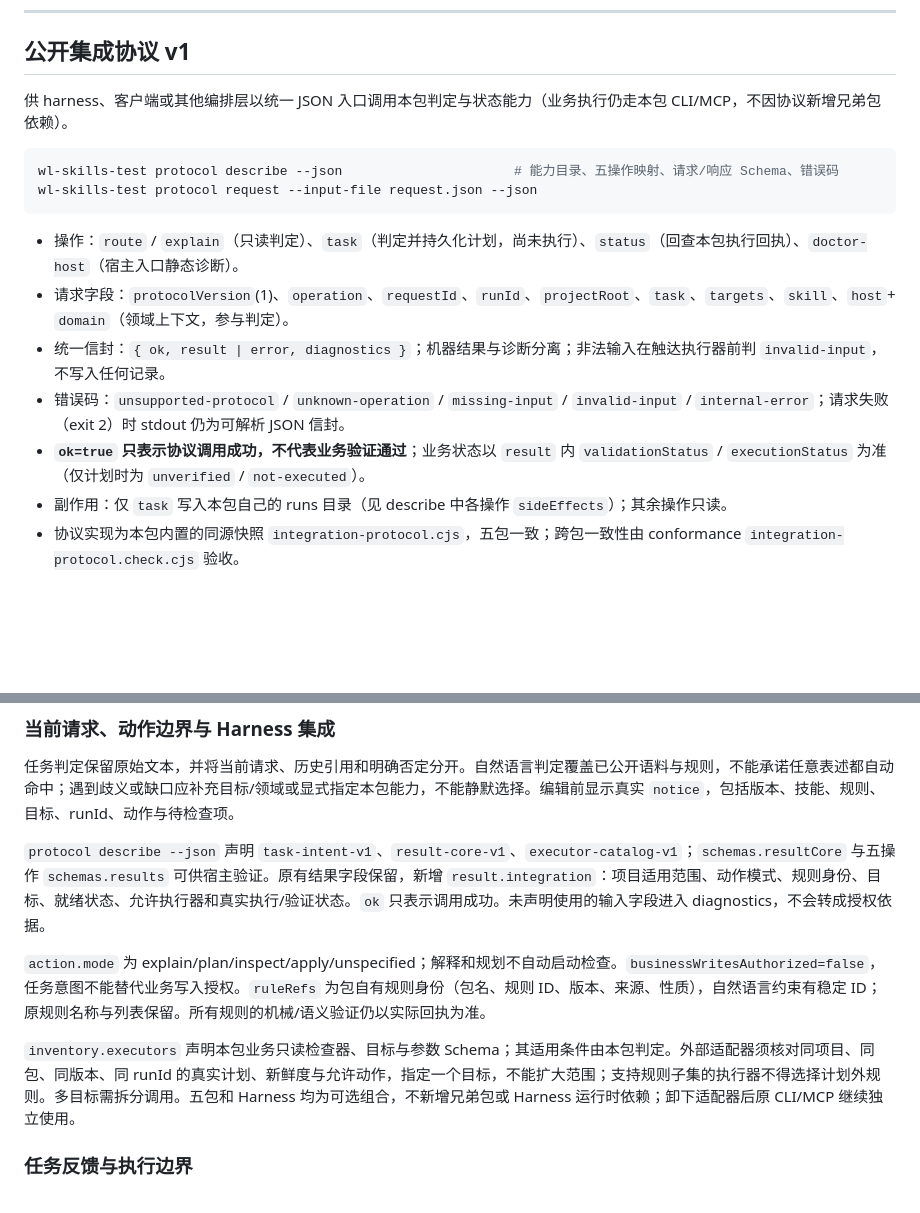
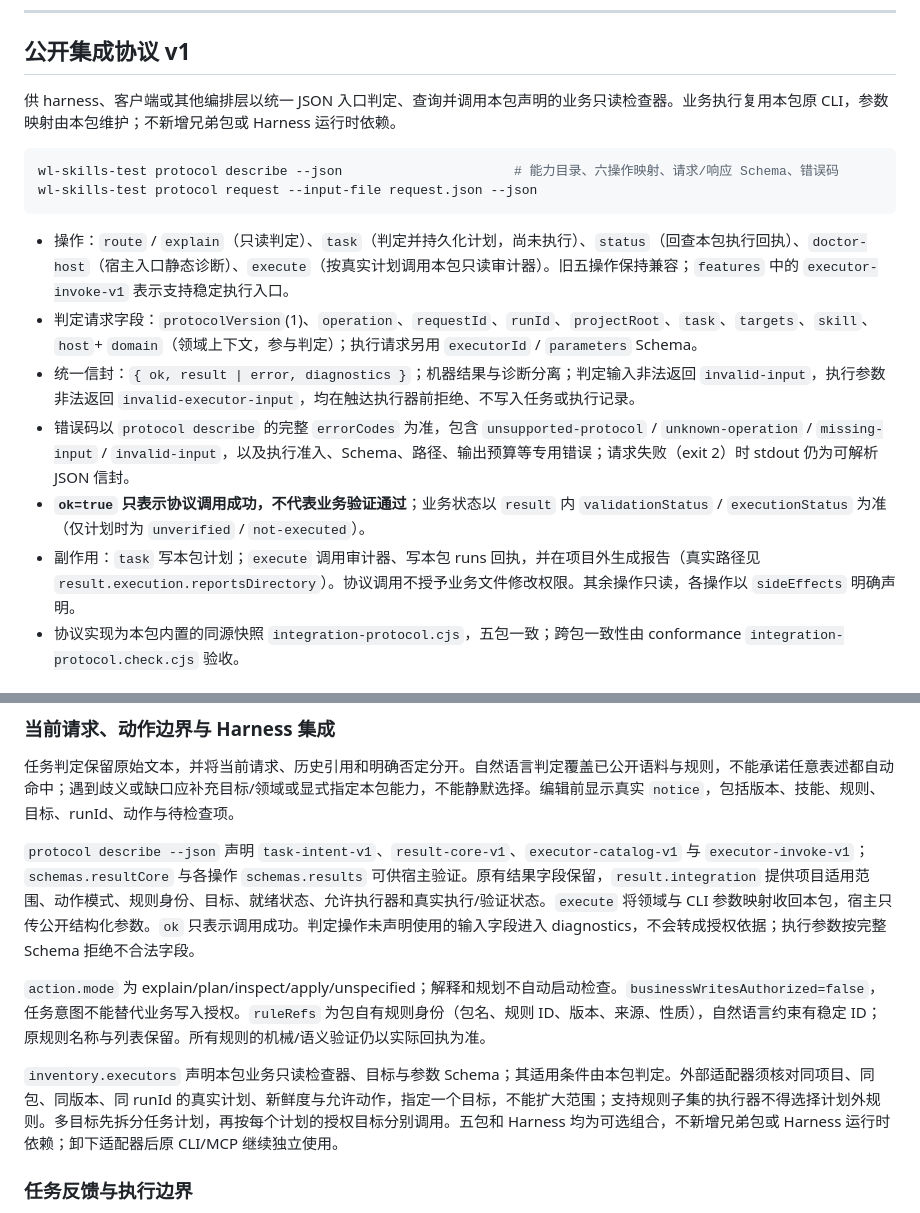
Before and after one commit to ChenyCHENYU/wl-skills-test, a Markdown page: README.md, 2 parts joined by grey strips. Drawn GitHub-style; blank space fills up the shorter version.

Commit message:
docs(release): 对齐当前版本与公开执行说明

````diff
--- a/README.md
+++ b/README.md
@@ -50,19 +50,19 @@ design ──→ kit ──→ ui ──→ bd ──→ test
 
 ## 公开集成协议 v1
 
-供 harness、客户端或其他编排层以统一 JSON 入口调用本包判定与状态能力（业务执行仍走本包 CLI/MCP，不因协议新增兄弟包依赖）。
+供 harness、客户端或其他编排层以统一 JSON 入口判定、查询并调用本包声明的业务只读检查器。业务执行复用本包原 CLI，参数映射由本包维护；不新增兄弟包或 Harness 运行时依赖。
 
 ```bash
-wl-skills-test protocol describe --json                      # 能力目录、五操作映射、请求/响应 Schema、错误码
+wl-skills-test protocol describe --json                      # 能力目录、六操作映射、请求/响应 Schema、错误码
 wl-skills-test protocol request --input-file request.json --json
 ```
 
-- 操作：`route` / `explain`（只读判定）、`task`（判定并持久化计划，尚未执行）、`status`（回查本包执行回执）、`doctor-host`（宿主入口静态诊断）。
-- 请求字段：`protocolVersion`(1)、`operation`、`requestId`、`runId`、`projectRoot`、`task`、`targets`、`skill`、`host`+ `domain`（领域上下文，参与判定）。
-- 统一信封：`{ ok, result | error, diagnostics }`；机器结果与诊断分离；非法输入在触达执行器前判 `invalid-input`，不写入任何记录。
-- 错误码：`unsupported-protocol` / `unknown-operation` / `missing-input` / `invalid-input` / `internal-error`；请求失败（exit 2）时 stdout 仍为可解析 JSON 信封。
+- 操作：`route` / `explain`（只读判定）、`task`（判定并持久化计划，尚未执行）、`status`（回查本包执行回执）、`doctor-host`（宿主入口静态诊断）、`execute`（按真实计划调用本包只读审计器）。旧五操作保持兼容；`features` 中的 `executor-invoke-v1` 表示支持稳定执行入口。
+- 判定请求字段：`protocolVersion`(1)、`operation`、`requestId`、`runId`、`projectRoot`、`task`、`targets`、`skill`、`host`+ `domain`（领域上下文，参与判定）；执行请求另用 `executorId` / `parameters` Schema。
+- 统一信封：`{ ok, result | error, diagnostics }`；机器结果与诊断分离；判定输入非法返回 `invalid-input`，执行参数非法返回 `invalid-executor-input`，均在触达执行器前拒绝、不写入任务或执行记录。
+- 错误码以 `protocol describe` 的完整 `errorCodes` 为准，包含 `unsupported-protocol` / `unknown-operation` / `missing-input` / `invalid-input`，以及执行准入、Schema、路径、输出预算等专用错误；请求失败（exit 2）时 stdout 仍为可解析 JSON 信封。
 - **`ok=true` 只表示协议调用成功，不代表业务验证通过**；业务状态以 `result` 内 `validationStatus` / `executionStatus` 为准（仅计划时为 `unverified` / `not-executed`）。
-- 副作用：仅 `task` 写入本包自己的 runs 目录（见 describe 中各操作 `sideEffects`）；其余操作只读。
+- 副作用：`task` 写本包计划；`execute` 调用审计器、写本包 runs 回执，并在项目外生成报告（真实路径见 `result.execution.reportsDirectory`）。协议调用不授予业务文件修改权限。其余操作只读，各操作以 `sideEffects` 明确声明。
 - 协议实现为本包内置的同源快照 `integration-protocol.cjs`，五包一致；跨包一致性由 conformance `integration-protocol.check.cjs` 验收。
 
 ## 📦 安装
@@ -636,11 +636,11 @@ Copyright © 2026 AGILE TEAM · All Rights Reserved
 
 任务判定保留原始文本，并将当前请求、历史引用和明确否定分开。自然语言判定覆盖已公开语料与规则，不能承诺任意表述都自动命中；遇到歧义或缺口应补充目标/领域或显式指定本包能力，不能静默选择。编辑前显示真实 `notice`，包括版本、技能、规则、目标、runId、动作与待检查项。
 
-`protocol describe --json` 声明 `task-intent-v1`、`result-core-v1`、`executor-catalog-v1`；`schemas.resultCore` 与五操作 `schemas.results` 可供宿主验证。原有结果字段保留，新增 `result.integration`：项目适用范围、动作模式、规则身份、目标、就绪状态、允许执行器和真实执行/验证状态。`ok` 只表示调用成功。未声明使用的输入字段进入 diagnostics，不会转成授权依据。
+`protocol describe --json` 声明 `task-intent-v1`、`result-core-v1`、`executor-catalog-v1` 与 `executor-invoke-v1`；`schemas.resultCore` 与各操作 `schemas.results` 可供宿主验证。原有结果字段保留，`result.integration` 提供项目适用范围、动作模式、规则身份、目标、就绪状态、允许执行器和真实执行/验证状态。`execute` 将领域与 CLI 参数映射收回本包，宿主只传公开结构化参数。`ok` 只表示调用成功。判定操作未声明使用的输入字段进入 diagnostics，不会转成授权依据；执行参数按完整 Schema 拒绝不合法字段。
 
 `action.mode` 为 explain/plan/inspect/apply/unspecified；解释和规划不自动启动检查。`businessWritesAuthorized=false`，任务意图不能替代业务写入授权。`ruleRefs` 为包自有规则身份（包名、规则 ID、版本、来源、性质），自然语言约束有稳定 ID；原规则名称与列表保留。所有规则的机械/语义验证仍以实际回执为准。
 
-`inventory.executors` 声明本包业务只读检查器、目标与参数 Schema；其适用条件由本包判定。外部适配器须核对同项目、同包、同版本、同 runId 的真实计划、新鲜度与允许动作，指定一个目标，不能扩大范围；支持规则子集的执行器不得选择计划外规则。多目标需拆分调用。五包和 Harness 均为可选组合，不新增兄弟包或 Harness 运行时依赖；卸下适配器后原 CLI/MCP 继续独立使用。
+`inventory.executors` 声明本包业务只读检查器、目标与参数 Schema；其适用条件由本包判定。外部适配器须核对同项目、同包、同版本、同 runId 的真实计划、新鲜度与允许动作，指定一个目标，不能扩大范围；支持规则子集的执行器不得选择计划外规则。多目标先拆分任务计划，再按每个计划的授权目标分别调用。五包和 Harness 均为可选组合，不新增兄弟包或 Harness 运行时依赖；卸下适配器后原 CLI/MCP 继续独立使用。
 
 ### 任务反馈与执行边界
 
````
Also changed, not shown: CHANGELOG.md (+11 -11 lines).
